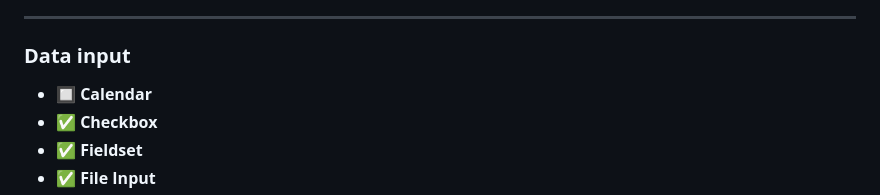
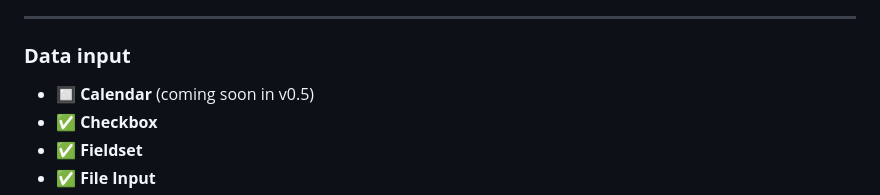
Before and after one commit to PhilippHGerber/ui_components, a Markdown page: packages/deepyr/README.md, the part around the change. Drawn GitHub-style.

Commit message:
feat(README): update Calendar status to coming soon in v0.5

```diff
--- a/packages/deepyr/README.md
+++ b/packages/deepyr/README.md
@@ -125,7 +125,7 @@ class MyComponent extends StatelessComponent {
 
 ### **Data input**
 
-- 🔲 **Calendar**
+- 🔲 **Calendar** (coming soon in v0.5)
 - ✅ **Checkbox**
 - ✅ **Fieldset**
 - ✅ **File Input**
```
